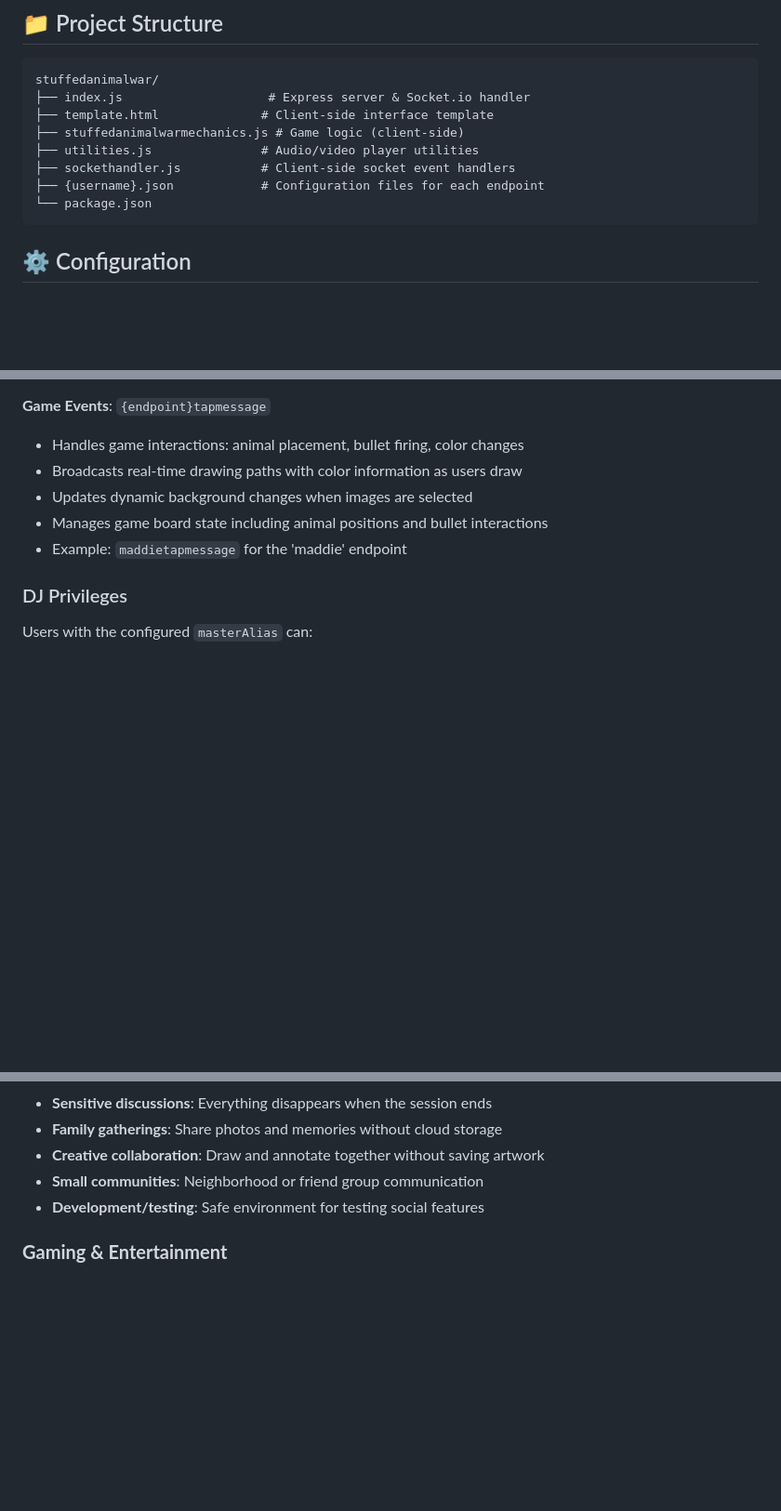
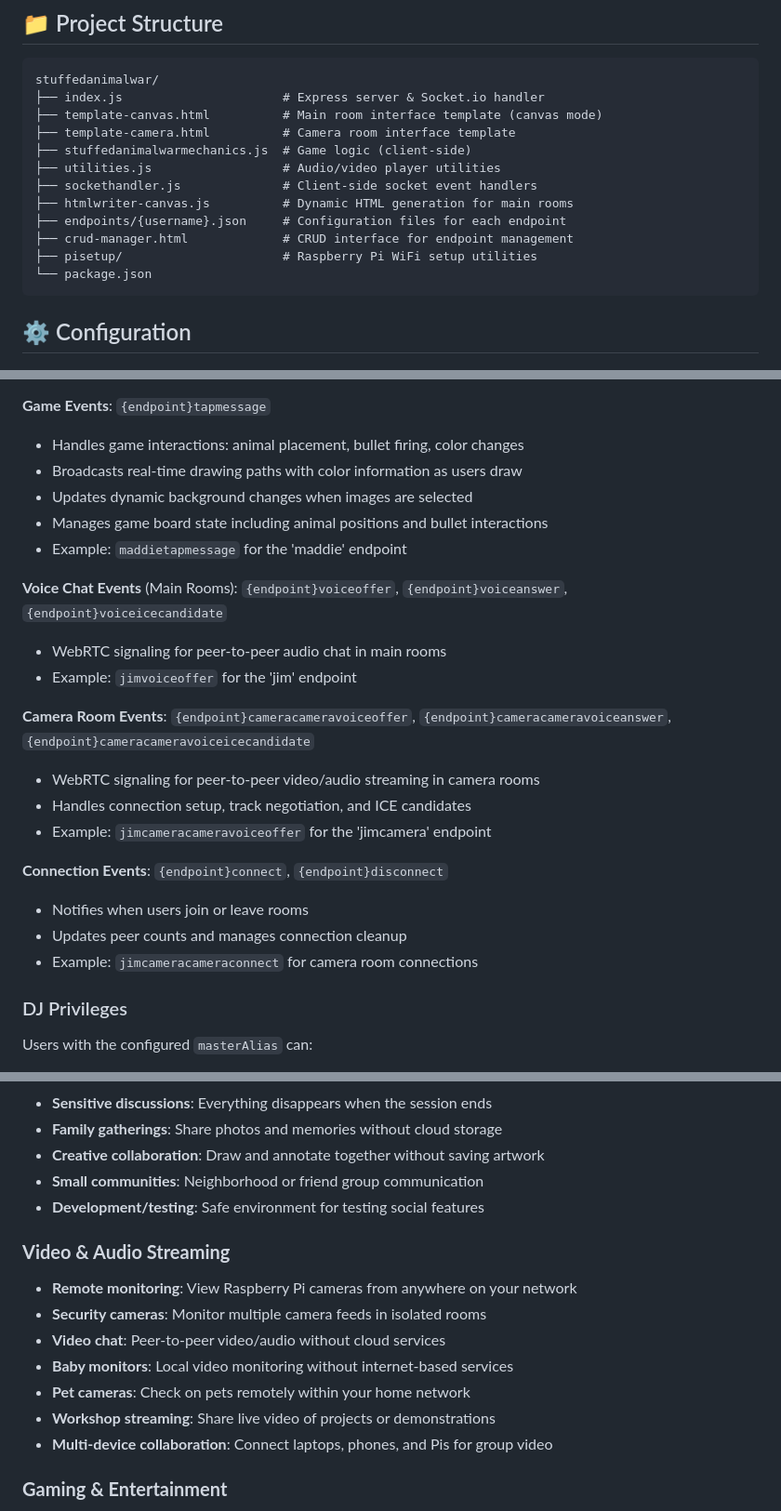
Before and after one commit to jaemzware/stuffedanimalwar, a Markdown page: README.md, 3 parts joined by grey strips. Shown: that part at 93% size. GitHub-like rendering; blank space fills up the shorter version.

````diff
--- a/README.md
+++ b/README.md
@@ -167,12 +285,16 @@ Perfect for creating a **portable, offline social hub** on your local network:
 
 ```
 stuffedanimalwar/
-├── index.js                    # Express server & Socket.io handler
-├── template.html              # Client-side interface template
-├── stuffedanimalwarmechanics.js # Game logic (client-side)
-├── utilities.js               # Audio/video player utilities
-├── sockethandler.js           # Client-side socket event handlers
-├── {username}.json            # Configuration files for each endpoint
+├── index.js                      # Express server & Socket.io handler
+├── template-canvas.html          # Main room interface template (canvas mode)
+├── template-camera.html          # Camera room interface template
+├── stuffedanimalwarmechanics.js  # Game logic (client-side)
+├── utilities.js                  # Audio/video player utilities
+├── sockethandler.js              # Client-side socket event handlers
+├── htmlwriter-canvas.js          # Dynamic HTML generation for main rooms
+├── endpoints/{username}.json     # Configuration files for each endpoint
+├── crud-manager.html             # CRUD interface for endpoint management
+├── pisetup/                      # Raspberry Pi WiFi setup utilities
 └── package.json
 ```
 
@@ -298,6 +420,20 @@ Each `.json` file customizes the endpoint experience with multiple sections:
 - Manages game board state including animal positions and bullet interactions
 - Example: `maddietapmessage` for the 'maddie' endpoint
 
+**Voice Chat Events** (Main Rooms): `{endpoint}voiceoffer`, `{endpoint}voiceanswer`, `{endpoint}voiceicecandidate`
+- WebRTC signaling for peer-to-peer audio chat in main rooms
+- Example: `jimvoiceoffer` for the 'jim' endpoint
+
+**Camera Room Events**: `{endpoint}cameracameravoiceoffer`, `{endpoint}cameracameravoiceanswer`, `{endpoint}cameracameravoiceicecandidate`
+- WebRTC signaling for peer-to-peer video/audio streaming in camera rooms
+- Handles connection setup, track negotiation, and ICE candidates
+- Example: `jimcameracameravoiceoffer` for the 'jimcamera' endpoint
+
+**Connection Events**: `{endpoint}connect`, `{endpoint}disconnect`
+- Notifies when users join or leave rooms
+- Updates peer counts and manages connection cleanup
+- Example: `jimcameracameraconnect` for camera room connections
+
 ### DJ Privileges
 
 Users with the configured `masterAlias` can:
@@ -333,6 +469,15 @@ Users with the configured `masterAlias` can:
 - **Small communities**: Neighborhood or friend group communication
 - **Development/testing**: Safe environment for testing social features
 
+### **Video & Audio Streaming**
+- **Remote monitoring**: View Raspberry Pi cameras from anywhere on your network
+- **Security cameras**: Monitor multiple camera feeds in isolated rooms
+- **Video chat**: Peer-to-peer video/audio without cloud services
+- **Baby monitors**: Local video monitoring without internet-based services
+- **Pet cameras**: Check on pets remotely within your home network
+- **Workshop streaming**: Share live video of projects or demonstrations
+- **Multi-device collaboration**: Connect laptops, phones, and Pis for group video
+
 ### **Gaming & Entertainment**
 - **Game nights**: Combine digital interaction with physical gatherings
 - **Strategy games**: Place animals and use bullets in colorful tactical battles
````
Also changed, not shown: other parts of README.md (+121 -0 lines).
